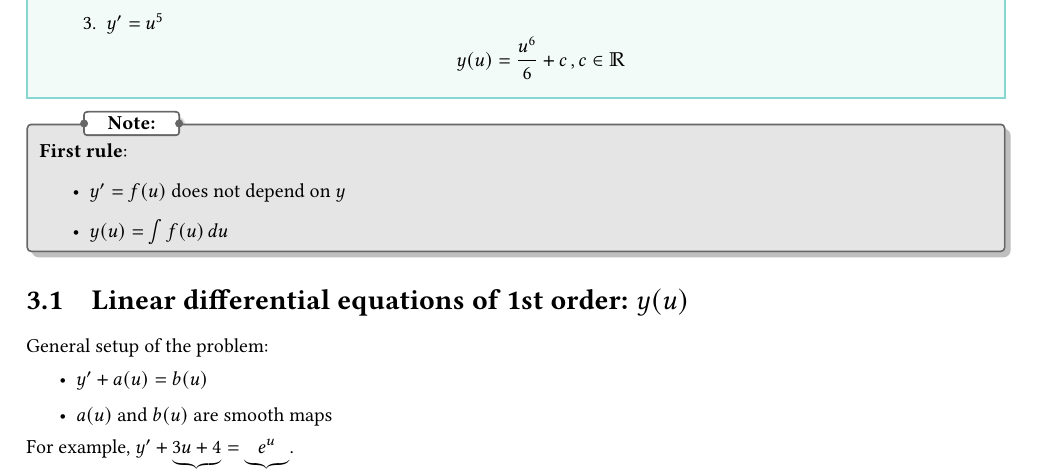
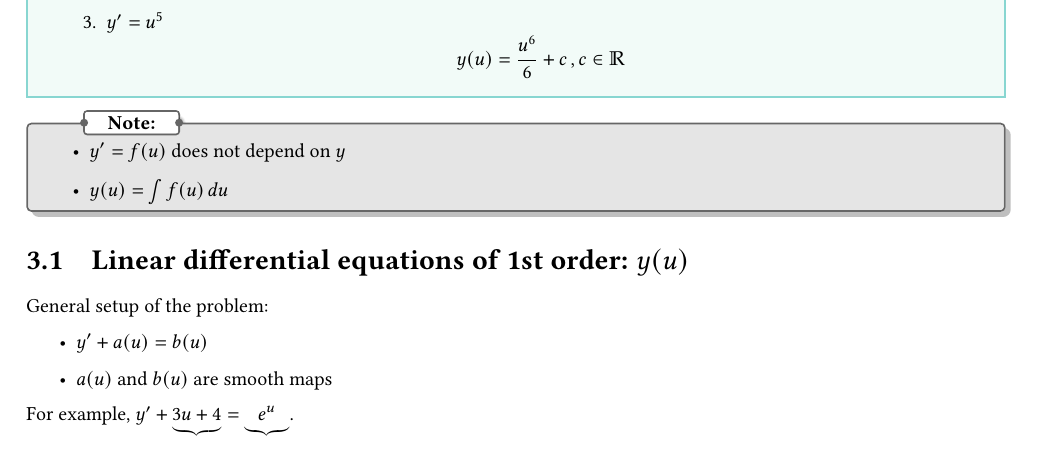
Before and after one commit to ACQian/ISEG_Mathematical_Economics, a LaTeX thesis (main.tex, which reads 3.tex): part of page 39 of 40, cut so that both start at the same text. Compiled offline with pdfLaTeX.

Commit message:
Updated typoes in Chapter 3 notes

```diff
--- a/3.tex
+++ b/3.tex
@@ -84,7 +84,7 @@ But the \textbf{Initial Value Problem} (IVP) has a \textbf{unique solution}, thi
     \end{enumerate}
 }
 \nt{
-    \textbf{First rule}: \begin{itemize}
+    \begin{itemize}
         \item $y' = f(u)$ does not depend on $y$
         \item $y(u) = \int f(u)\, du$
     \end{itemize}
```
